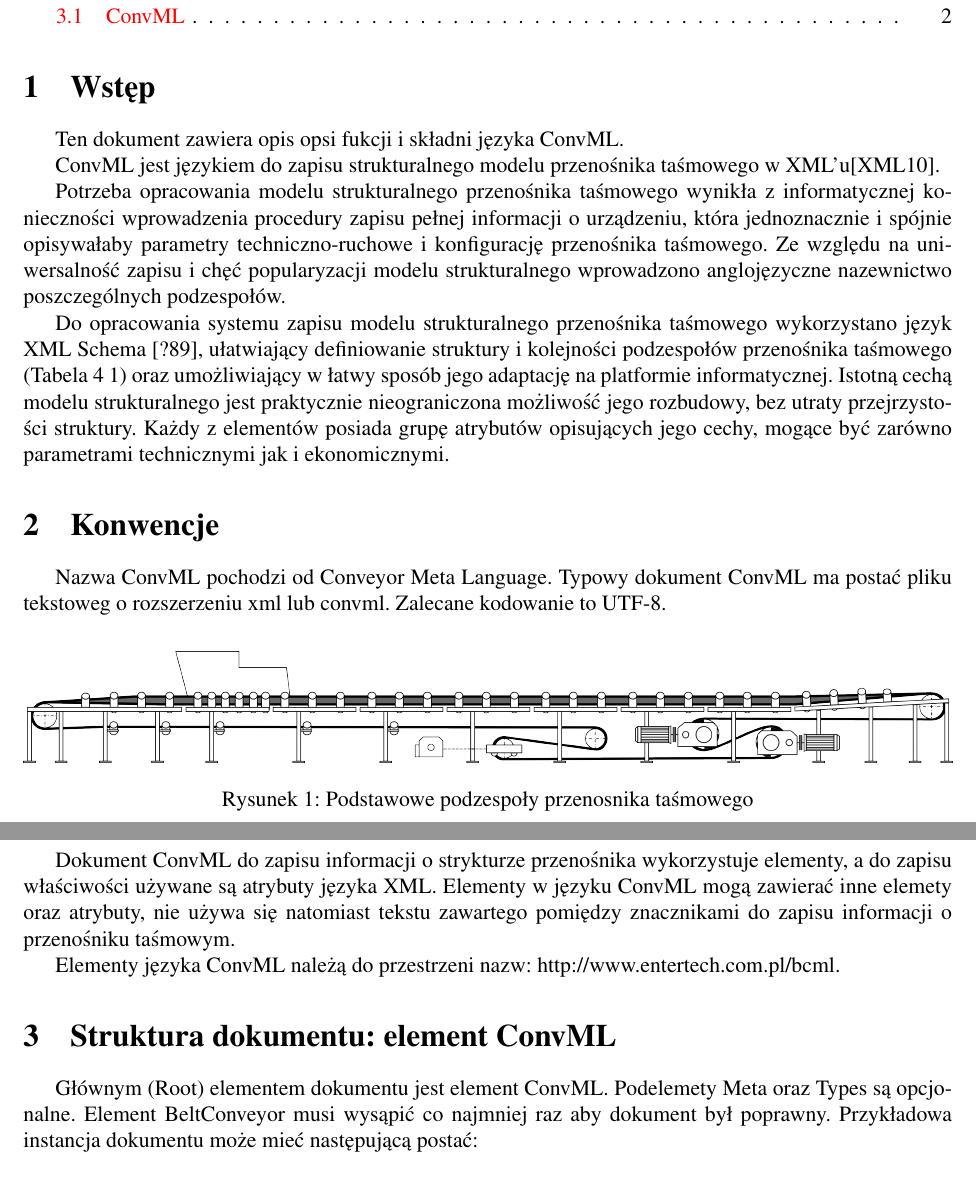
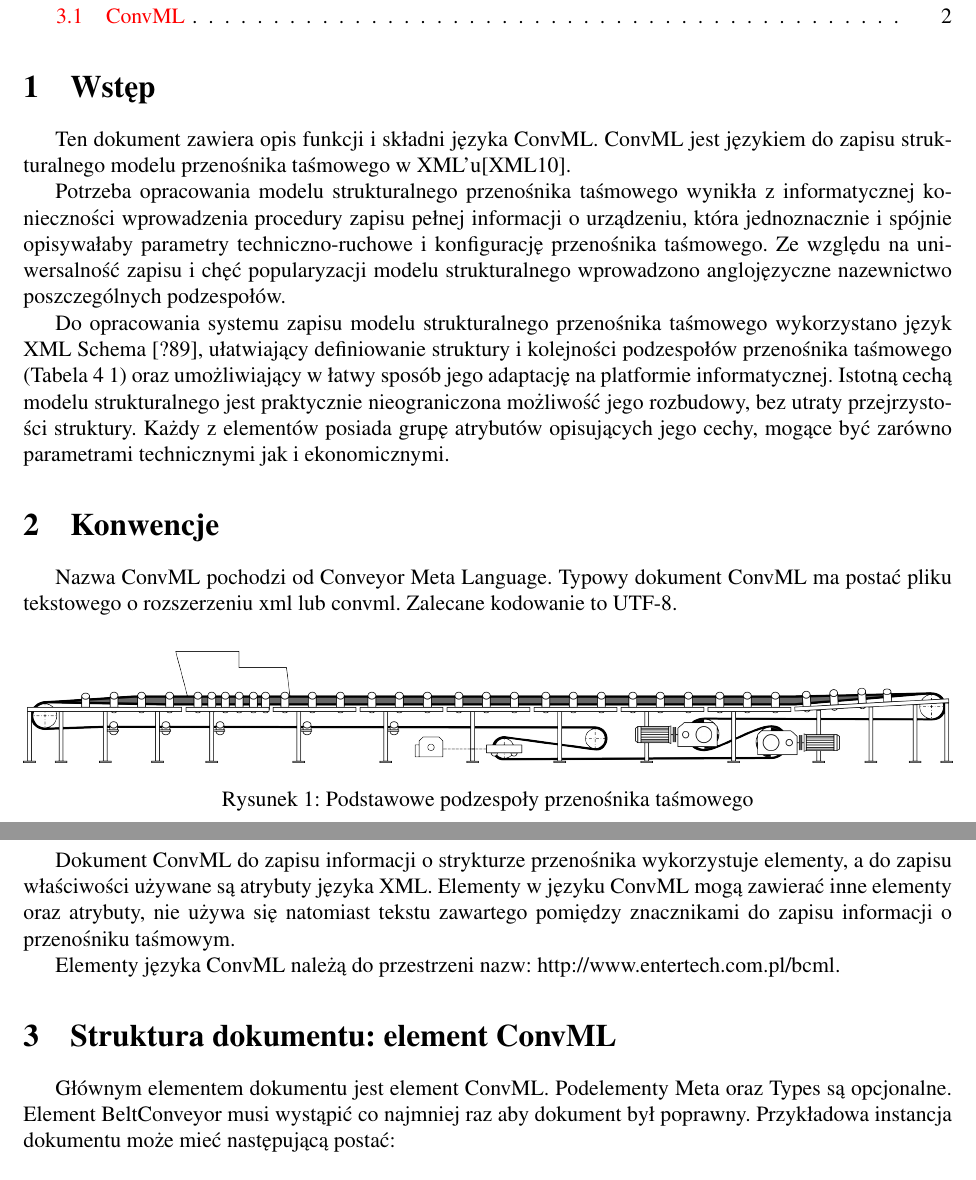
Before and after one commit to kacprzak/ConvML, a LaTeX document (doc/convml.tex): two parts of pages 1 and 2 of 2, joined at a grey line, cut so that both start at the same text. Compiled offline with pdfLaTeX.

Commit message:
drobne poprawki

```diff
--- a/doc/convml.tex
+++ b/doc/convml.tex
@@ -4,8 +4,8 @@
 \usepackage[utf8]{inputenc}                     % Kodowanie dokumentu
 \usepackage[T1]{fontenc}                        % Kodowanie fontów
 %\usepackage{lmodern}
-\usepackage{times}
-\usepackage[cm]{fullpage}                       % Cała strona
+\usepackage{times}                              % Font wektorowy
+\usepackage[cm]{fullpage}                       % Cała szerokość strony
 \usepackage[pdftex,bookmarks,colorlinks]{hyperref} % Linki w dokumencie PDF
 \usepackage{indentfirst}                        % Wcięcia akapitów
 \usepackage{graphicx}                           % Grafika w png, jpeg, gif
@@ -23,10 +23,8 @@
 \tableofcontents
 
 \section{Wstęp}
-Ten dokument zawiera opis opsi fukcji i składni języka ConvML.
-
-ConvML jest językiem do zapisu strukturalnego modelu przenośnika taśmowego w
-XML'u[XML10].
+Ten dokument zawiera opis funkcji i składni języka ConvML.  ConvML jest językiem
+do zapisu strukturalnego modelu przenośnika taśmowego w XML'u[XML10].
 
 Potrzeba opracowania modelu strukturalnego przenośnika taśmowego wynikła z
 informatycznej konieczności wprowadzenia procedury zapisu pełnej informacji o
@@ -38,7 +36,7 @@ anglojęzyczne nazewnictwo poszczególnych podzespołów.
 \begin{figure}
   \centering
   \includegraphics[width=\textwidth]{png/przenosnik}
-\caption{Podstawowe podzespoły przenosnika taśmowego}
+  \caption{Podstawowe podzespoły przenośnika taśmowego}
   \label{fig:przenosnik}
 \end{figure}
 
@@ -53,12 +51,12 @@ ekonomicznymi.
 
 \section{Konwencje}
 Nazwa ConvML pochodzi od Conveyor Meta Language.  Typowy dokument ConvML ma
-postać pliku tekstoweg o rozszerzeniu xml lub convml.  Zalecane kodowanie to
+postać pliku tekstowego o rozszerzeniu xml lub convml.  Zalecane kodowanie to
 UTF-8.
 
 Dokument ConvML do zapisu informacji o strykturze przenośnika wykorzystuje
 elementy, a do zapisu właściwości używane są atrybuty języka XML.  Elementy w
-języku ConvML mogą zawierać inne elemety oraz atrybuty, nie używa się natomiast
+języku ConvML mogą zawierać inne elementy oraz atrybuty, nie używa się natomiast
 tekstu zawartego pomiędzy znacznikami do zapisu informacji o przenośniku
 taśmowym.
 
@@ -67,10 +65,9 @@ http://www.entertech.com.pl/bcml.
 
 \section{Struktura dokumentu: element ConvML}
 
-Głównym (Root) elementem dokumentu jest element ConvML. Podelemety Meta oraz
-Types są opcjonalne. Element BeltConveyor musi wysąpić co najmniej raz aby
-dokument był poprawny. Przykładowa instancja dokumentu może mieć następującą
-postać:
+Głównym elementem dokumentu jest element ConvML. Podelementy Meta oraz Types są
+opcjonalne. Element BeltConveyor musi wystąpić co najmniej raz aby dokument był
+poprawny. Przykładowa instancja dokumentu może mieć następującą postać:
 
 \begin{verbatim}
 <?xml version="1.0" encoding="utf-8"?>
```
Also changed, not shown: 1 other file. Lines whose indentation alone changed are shown as unchanged.
